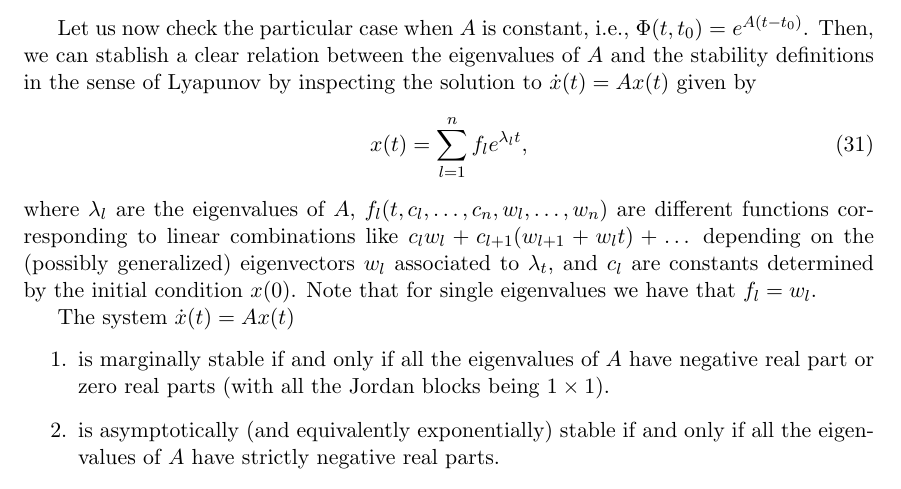
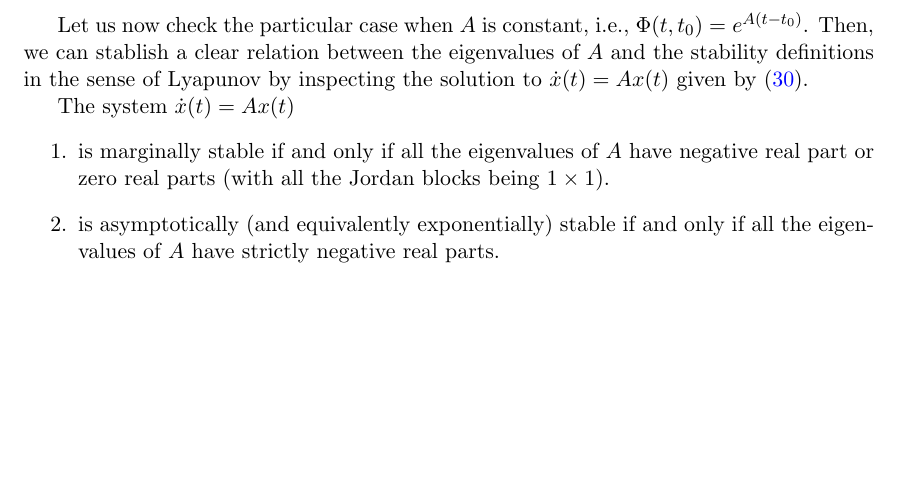
Before and after one commit to UCM-237/Realimentados, a LaTeX document (curso2021/notes.tex): part of page 11 of 25, cut so that both start at the same text, the shorter picture padded with empty space. Compiled offline with pdfLaTeX.

Commit message:
removed solution in 4, already in 3

```diff
--- a/curso2021/notes.tex
+++ b/curso2021/notes.tex
@@ -346,12 +346,8 @@ We say that the linear system (\ref{eq: sigmalin}) \emph{in the sense of Lyapuno
 
 %In control, it is very common to focus on \emph{error signals}, e.g., $e(t) := x(t) - x^*(t)$, where $x^*(t)$ is a trajectory goal. Note that if $x^*$ is constant, then $\dot e(t) = \dot x(t)$, and this is why we focus on having $x(t) \to 0$ as $t\to\infty$ in the above definitions for (\ref{eq: sigmalin}).
 
-Let us now check the particular case when $A$ is constant, i.e., $\Phi(t,t_0) = e^{A(t-t_0)}$. Then, we can stablish a clear relation between the eigenvalues of $A$ and the stability definitions in the sense of Lyapunov by inspecting the solution to $\dot x(t) = Ax(t)$ given by
-\begin{equation}
-	x(t) = \sum_{l=1}^n f_le^{\lambda_l t},
-\label{eq: solptcom}
-\end{equation}
-where $\lambda_l$ are the eigenvalues of $A$, $f_l(t,c_l,\dots,c_n,w_l,\dots,w_n)$ are different functions corresponding to linear combinations like $c_lw_l + c_{l+1}(w_{l+1}+w_lt)+\dots$ depending on the (possibly generalized) eigenvectors $w_l$ associated to $\lambda_t$, and $c_l$ are constants determined by the initial condition $x(0)$. Note that for single eigenvalues we have that $f_l = w_l$.
+Let us now check the particular case when $A$ is constant, i.e., $\Phi(t,t_0) = e^{A(t-t_0)}$. Then, we can stablish a clear relation between the eigenvalues of $A$ and the stability definitions in the sense of Lyapunov by inspecting the solution to $\dot x(t) = Ax(t)$ given by (\ref{eq: solptcom}).
+
 
 The system $\dot x(t) = Ax(t)$
 \begin{enumerate}
```
Also changed, not shown: curso2021/notes.pdf.
